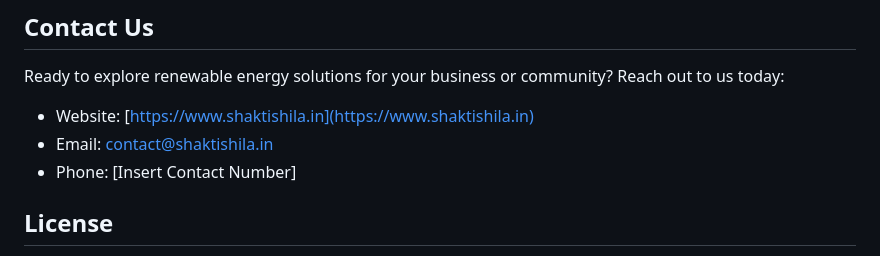
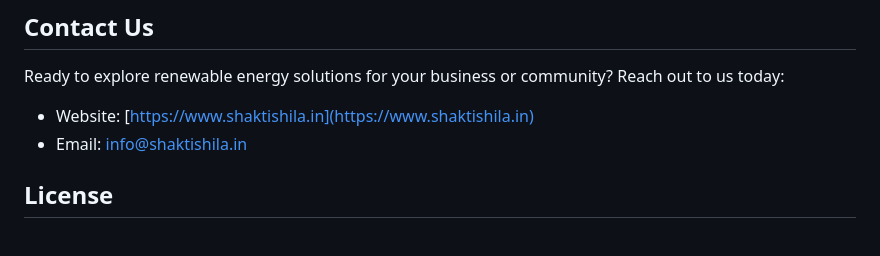
Before and after one commit to enkidu-technologies/shaktishila, a Markdown page: README.md, the part around the change. GitHub-like rendering.

```diff
--- a/README.md
+++ b/README.md
@@ -41,8 +41,7 @@ At Shaktishila, we specialize in harnessing the power of biowaste to generate re
 Ready to explore renewable energy solutions for your business or community? Reach out to us today:
 
 - Website: [https://www.shaktishila.in](https://www.shaktishila.in)
-- Email: [contact@shaktishila.in](mailto:contact@shaktishila.in)
-- Phone: [Insert Contact Number]
+- Email: [info@shaktishila.in](mailto:info@shaktishila.in)
 
 ## License
 
```
